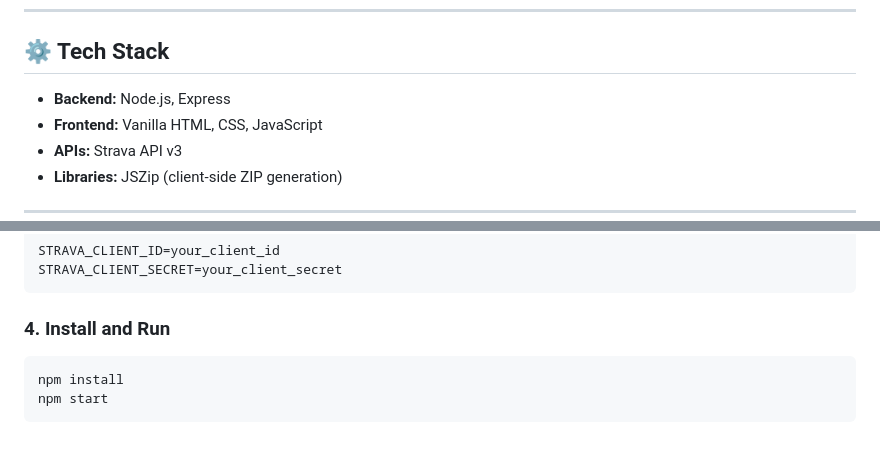
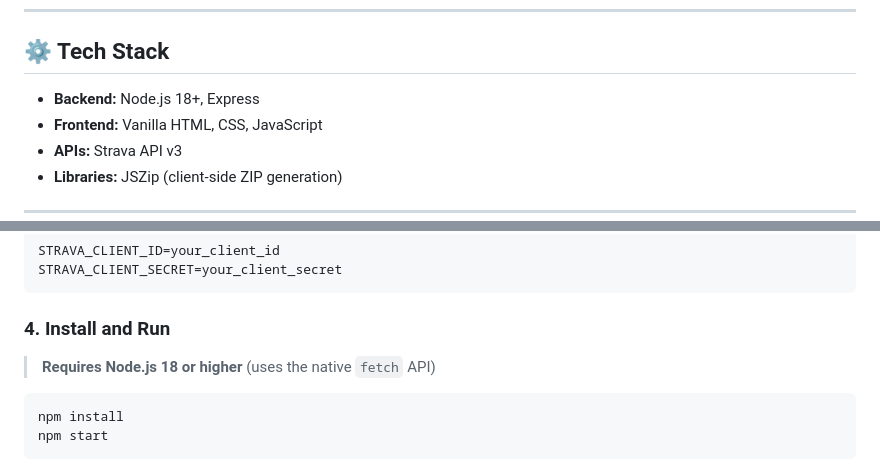
Before and after one commit to luisandrelemos/Strava-Activity-Exporter, a Markdown page: README.md, 2 parts joined by grey strips. GitHub-like rendering; blank space fills up the shorter version.

````diff
--- a/README.md
+++ b/README.md
@@ -29,7 +29,7 @@ A web application to export your Strava activities to **GPX**, **TCX**, or **FIT
 
 ## ⚙️ Tech Stack
 
-- **Backend:** Node.js, Express
+- **Backend:** Node.js 18+, Express
 - **Frontend:** Vanilla HTML, CSS, JavaScript
 - **APIs:** Strava API v3
 - **Libraries:** JSZip (client-side ZIP generation)
@@ -68,6 +68,8 @@ STRAVA_CLIENT_SECRET=your_client_secret
 ```
 
 ### 4. Install and Run
+
+> **Requires Node.js 18 or higher** (uses the native `fetch` API)
 
 ```bash
 npm install
````
